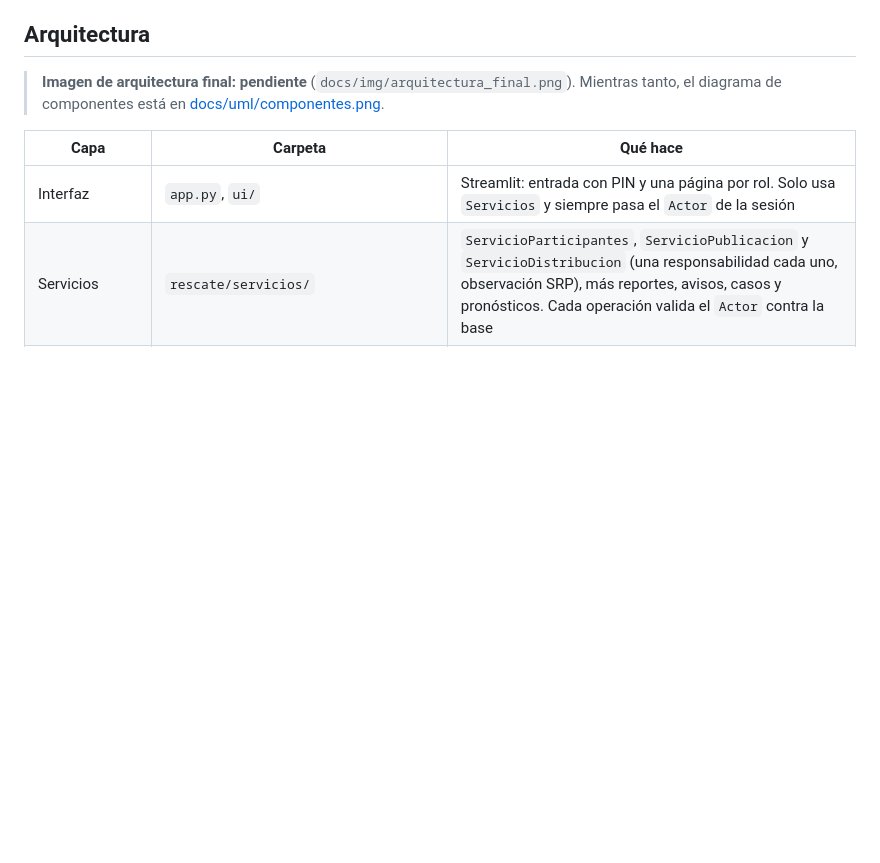
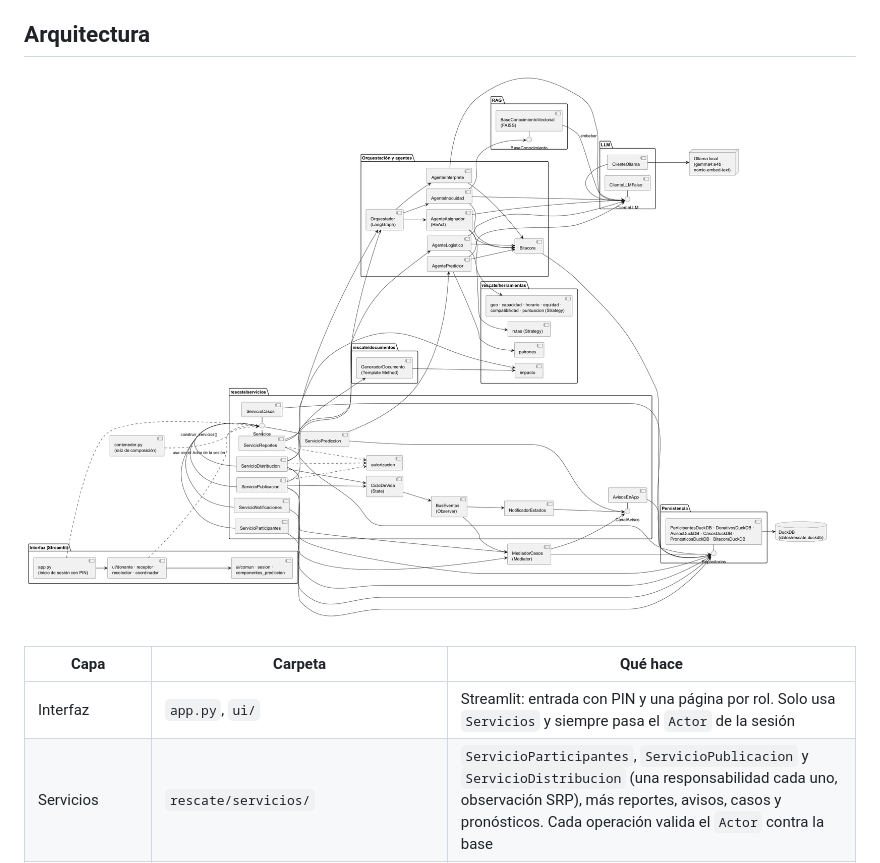
Before and after one commit to gilbertoanayam17/Rescate_Alimentario, a Markdown page: README.md, the part around the change. Drawn GitHub-style; pictures changed too: docs/img/arquitectura_final.png (added); blank space fills up the shorter version.

Commit message:
docs: imagen de arquitectura final (componentes) en README y arquitectura.md
Co-Authored-By: Claude Opus 5.5 <noreply@anthropic.com>

```diff
--- a/README.md
+++ b/README.md
@@ -92,9 +92,7 @@ certificación sanitaria. Los participantes de la demo son ficticios.
 
 ## Arquitectura
 
-<!-- PENDIENTE: imagen docs/img/arquitectura_final.png, se genera con herramientas_docs (Gilberto). -->
-> **Imagen de arquitectura final: pendiente** (`docs/img/arquitectura_final.png`). Mientras tanto,
-> el diagrama de componentes está en [docs/uml/componentes.png](docs/uml/componentes.png).
+![Arquitectura final: componentes del sistema](docs/img/arquitectura_final.png)
 
 | Capa | Carpeta | Qué hace |
 | --- | --- | --- |
```
Also changed, not shown: docs/README.md (+3 -4 lines), docs/arquitectura.md (+1 -3 lines).
